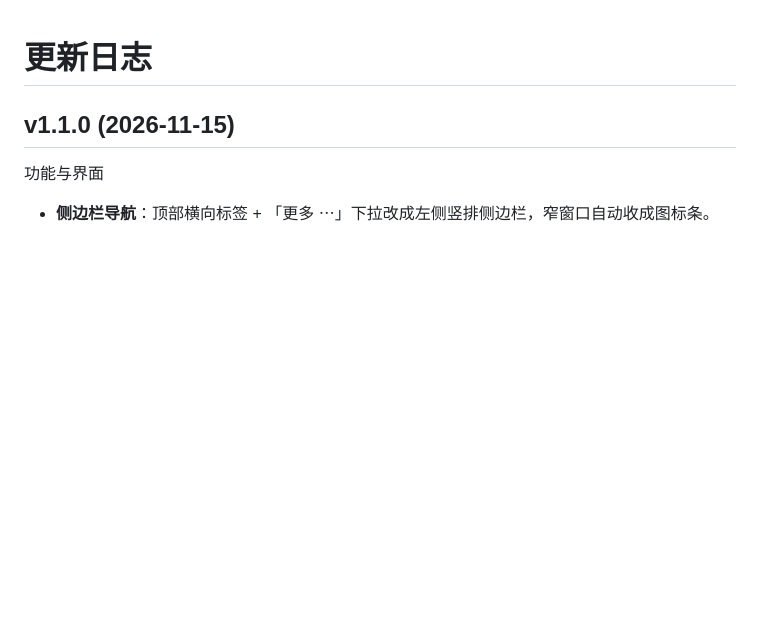
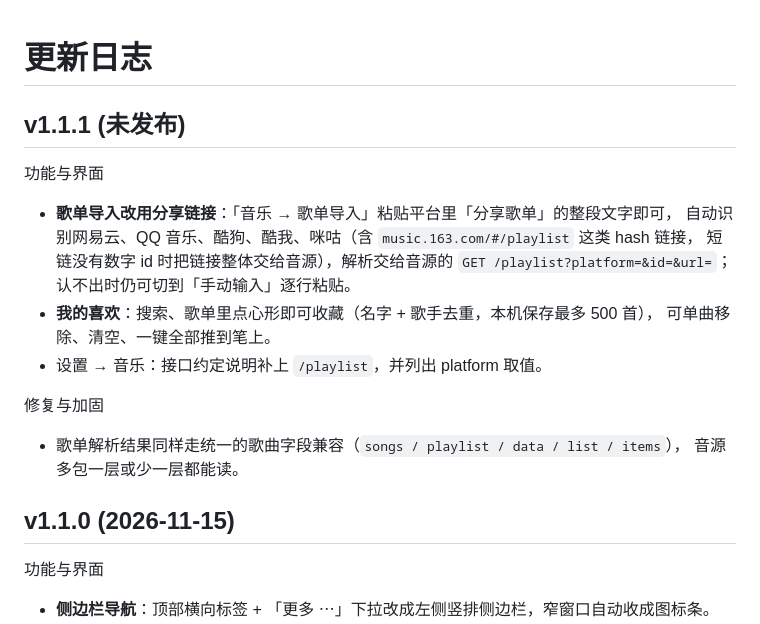
Before and after one commit to Zikuishanlu/PenModsInstaller-Desktop, a Markdown page: CHANGELOG.md, the part around the change. Drawn GitHub-style; blank space fills up the shorter version.

```diff
--- a/CHANGELOG.md
+++ b/CHANGELOG.md
@@ -1,4 +1,21 @@
 # 更新日志
+
+## v1.1.1 (未发布)
+
+功能与界面
+
+- **歌单导入改用分享链接**：「音乐 → 歌单导入」粘贴平台里「分享歌单」的整段文字即可，
+  自动识别网易云、QQ 音乐、酷狗、酷我、咪咕（含 `music.163.com/#/playlist` 这类 hash 链接，
+  短链没有数字 id 时把链接整体交给音源），解析交给音源的 `GET /playlist?platform=&id=&url=`；
+  认不出时仍可切到「手动输入」逐行粘贴。
+- **我的喜欢**：搜索、歌单里点心形即可收藏（名字 + 歌手去重，本机保存最多 500 首），
+  可单曲移除、清空、一键全部推到笔上。
+- 设置 → 音乐：接口约定说明补上 `/playlist`，并列出 platform 取值。
+
+修复与加固
+
+- 歌单解析结果同样走统一的歌曲字段兼容（`songs / playlist / data / list / items`），
+  音源多包一层或少一层都能读。
 
 ## v1.1.0 (2026-11-15)
 
```
Also changed, not shown: README.md (+16 -4 lines), docs/screenshots/music-favorites.png (added), docs/screenshots/music-playlist.png (added), 5 other files.
